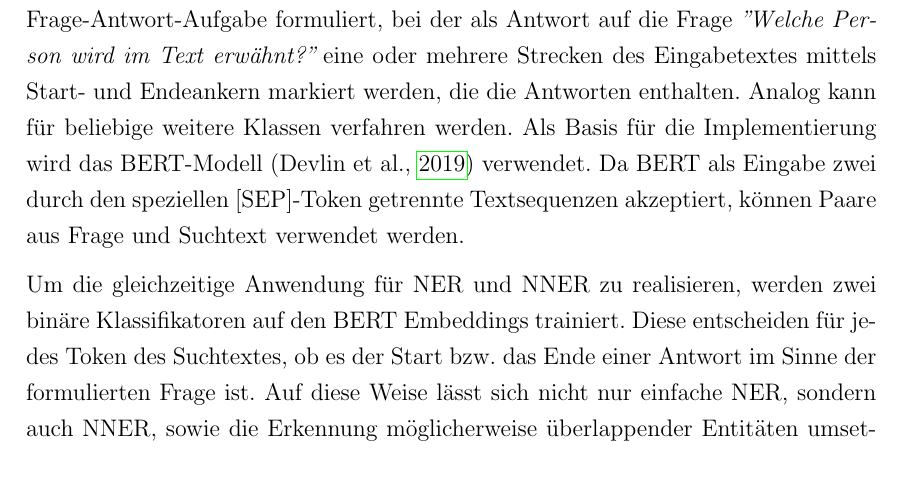
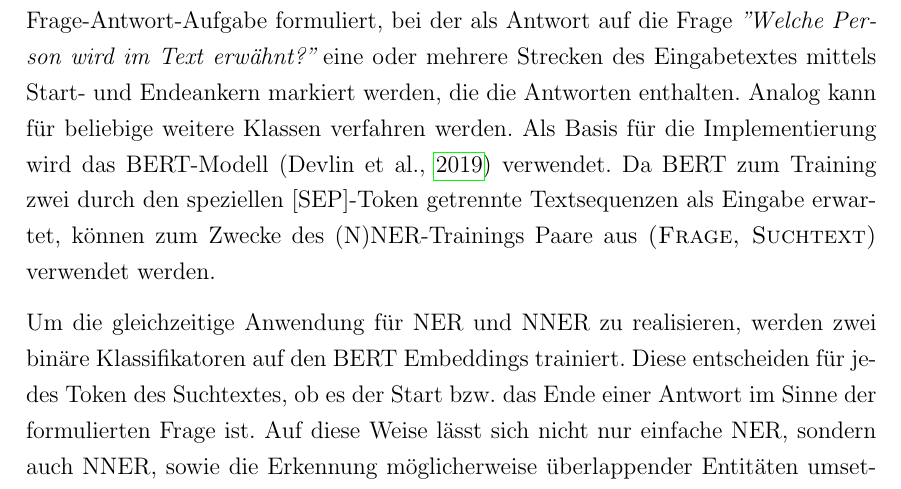
Before and after one commit to thielenf/nlp-ha, a LaTeX document (maindoc.tex, which reads src/hauptteil.tex): part of page 5 of 15, cut so that both start at the same text. Compiled offline with pdfLaTeX.

Commit message:
ch:MRC:sec:Überblick: rewording (draft 1 for JS)

```diff
--- a/src/hauptteil.tex
+++ b/src/hauptteil.tex
@@ -11,7 +11,7 @@
 %% ==============================
 \label{ch:MRC:sec:Überblick}
 
-\cite{li2019unified} setzen ihren einheitlichen Ansatz um, indem sie die Aufgaben NER und NNER als Ausprägungen der Machine Reading Comprehension (MRC) interpretieren. Die Problemstellung der Extraktion von Personennamen wird also als eine Frage-Antwort-Aufgabe formuliert, bei der als Antwort auf die Frage \emph{"Welche Person wird im Text erwähnt?"} eine oder mehrere Strecken des Eingabetextes mittels Start- und Endeankern markiert werden, die die Antworten enthalten. Analog kann für beliebige weitere Klassen verfahren werden. Als Basis für die Implementierung wird das BERT-Modell \parencite{devlin2019bert} verwendet. Da BERT als Eingabe zwei durch den speziellen [SEP]-Token getrennte Textsequenzen akzeptiert, können Paare aus Frage und Suchtext verwendet werden.
+\cite{li2019unified} setzen ihren einheitlichen Ansatz um, indem sie die Aufgaben NER und NNER als Ausprägungen der Machine Reading Comprehension (MRC) interpretieren. Die Problemstellung der Extraktion von Personennamen wird also als eine Frage-Antwort-Aufgabe formuliert, bei der als Antwort auf die Frage \emph{"Welche Person wird im Text erwähnt?"} eine oder mehrere Strecken des Eingabetextes mittels Start- und Endeankern markiert werden, die die Antworten enthalten. Analog kann für beliebige weitere Klassen verfahren werden. Als Basis für die Implementierung wird das BERT-Modell \parencite{devlin2019bert} verwendet. Da BERT zum Training zwei durch den speziellen [SEP]-Token getrennte Textsequenzen als Eingabe erwartet, können zum Zwecke des (N)NER-Trainings Paare aus \textsc{(Frage, Suchtext)} verwendet werden.
 
 Um die gleichzeitige Anwendung für NER und NNER zu realisieren, werden zwei binäre Klassifikatoren auf den BERT Embeddings trainiert. Diese entscheiden für jedes Token des Suchtextes, ob es der Start bzw. das Ende einer Antwort im Sinne der formulierten Frage ist. Auf diese Weise lässt sich nicht nur einfache NER, sondern auch NNER, sowie die Erkennung möglicherweise überlappender Entitäten umsetzen. Um zuzuordnen, welche Paare aus Anfangs- und Endeanker zusammengehören, wird ein weiterer Klassifikator trainiert, der die dazugehörigen Wahrscheinlichkeiten vorhersagt.
 
```
